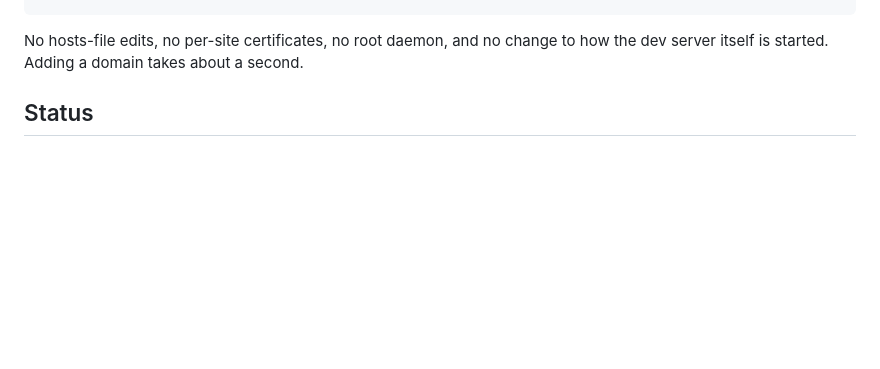
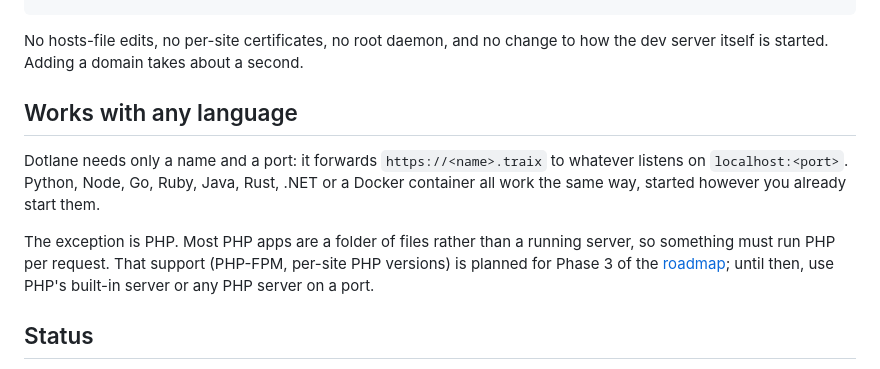
Before and after one commit to dotlane/dotlane, a Markdown page: README.md, the part around the change. Drawn GitHub-style; blank space fills up the shorter version.

Commit message:
Explain that Dotlane works with any language, and the PHP exception

```diff
--- a/README.md
+++ b/README.md
@@ -19,6 +19,16 @@ dotlane add myapp 5173
 
 No hosts-file edits, no per-site certificates, no root daemon, and no change to how the dev server
 itself is started. Adding a domain takes about a second.
+
+## Works with any language
+
+Dotlane needs only a name and a port: it forwards `https://<name>.traix` to whatever listens on
+`localhost:<port>`. Python, Node, Go, Ruby, Java, Rust, .NET or a Docker container all work the same
+way, started however you already start them.
+
+The exception is PHP. Most PHP apps are a folder of files rather than a running server, so something
+must run PHP per request. That support (PHP-FPM, per-site PHP versions) is planned for Phase 3 of the
+[roadmap](docs/roadmap.md); until then, use PHP's built-in server or any PHP server on a port.
 
 ## Status
 
```
Also changed, not shown: docs/product-notes.md (+11 -0 lines).
